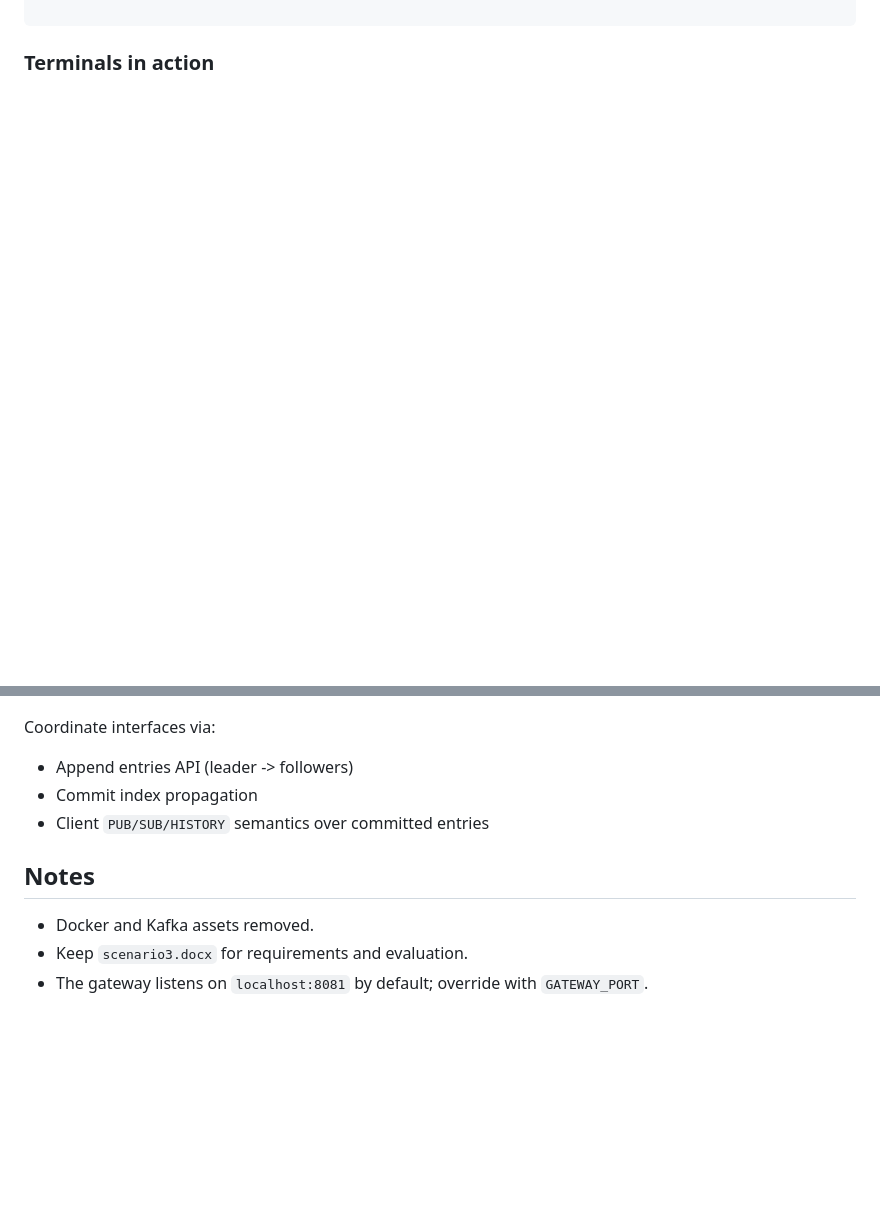
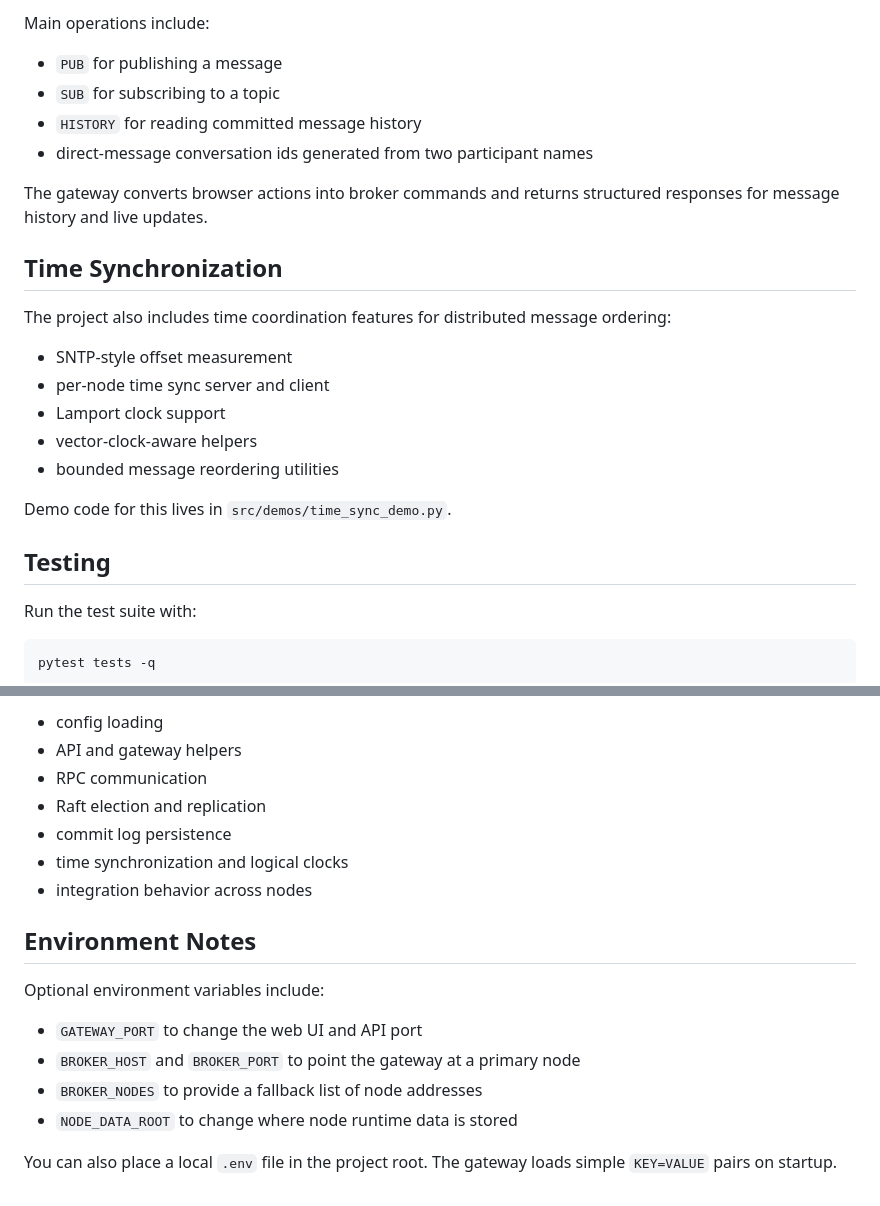
Before and after one commit to IT23762336/RapidLink, a Markdown page: README.md, 2 parts joined by grey strips. Drawn GitHub-style; blank space fills up the shorter version.

````diff
--- a/README.md
+++ b/README.md
@@ -109,3 +145,29 @@ tail -f ./.data/n3/logs/console.log
+Main operations include:
+
+- `PUB` for publishing a message
+- `SUB` for subscribing to a topic
+- `HISTORY` for reading committed message history
+- direct-message conversation ids generated from two participant names
+
+The gateway converts browser actions into broker commands and returns structured responses for message history and live updates.
+
+## Time Synchronization
+
+The project also includes time coordination features for distributed message ordering:
+
+- SNTP-style offset measurement
+- per-node time sync server and client
+- Lamport clock support
+- vector-clock-aware helpers
+- bounded message reordering utilities
+
+Demo code for this lives in `src/demos/time_sync_demo.py`.
+
+## Testing
+
+Run the test suite with:
+
+```bash
+pytest tests -q
 ```
-### Terminals in action
 
@@ -113,12 +175,19 @@ tail -f ./.data/n3/logs/console.log
 
+- config loading
+- API and gateway helpers
+- RPC communication
+- Raft election and replication
+- commit log persistence
+- time synchronization and logical clocks
+- integration behavior across nodes
 
+## Environment Notes
 
-Coordinate interfaces via:
-- Append entries API (leader -> followers)
-- Commit index propagation
-- Client `PUB/SUB/HISTORY` semantics over committed entries
+Optional environment variables include:
 
-## Notes
-- Docker and Kafka assets removed.
-- Keep `scenario3.docx` for requirements and evaluation.
-- The gateway listens on `localhost:8081` by default; override with `GATEWAY_PORT`.
+- `GATEWAY_PORT` to change the web UI and API port
+- `BROKER_HOST` and `BROKER_PORT` to point the gateway at a primary node
+- `BROKER_NODES` to provide a fallback list of node addresses
+- `NODE_DATA_ROOT` to change where node runtime data is stored
+
+You can also place a local `.env` file in the project root. The gateway loads simple `KEY=VALUE` pairs on startup.
````
Also changed, not shown: other parts of README.md (+109 -73 lines), public/ui-screenshot.png, 1 other file.
